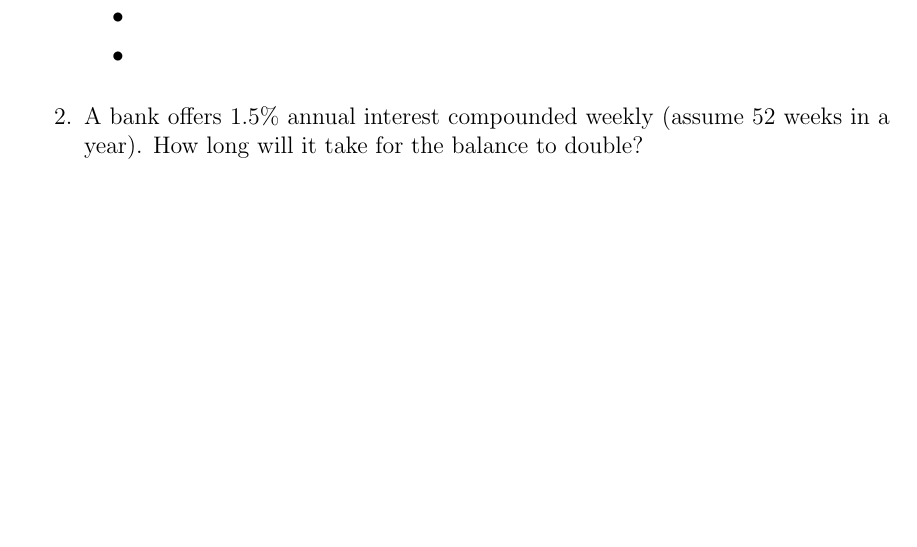
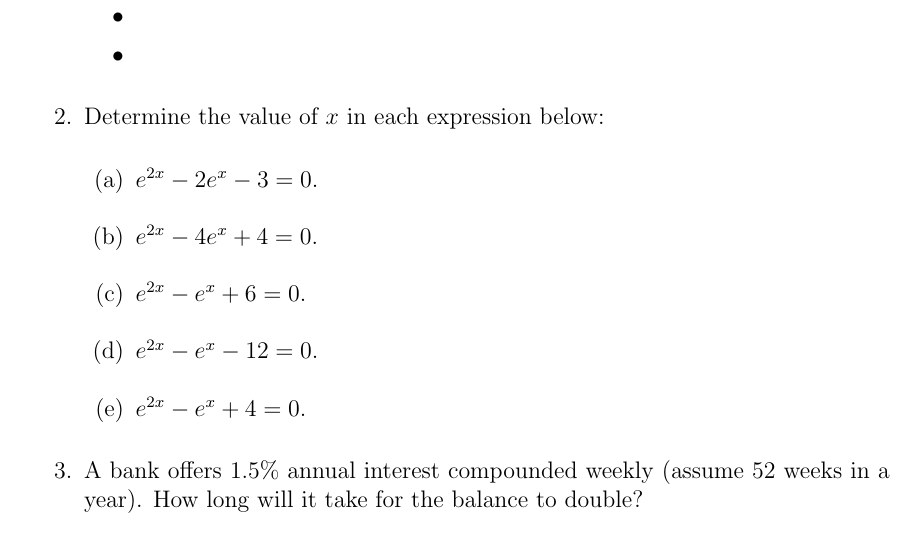
Before and after one commit to KellyBlack/Precalculus, a LaTeX thesis (labManual.tex, which reads exponentials/section_naturalLog.tex): part of page 93 of 189, cut so that both start at the same text, the shorter picture padded with empty space. Compiled offline with pdfLaTeX.

Commit message:
Added some basic equations in the natural log section

```diff
--- a/exponentials/section_naturalLog.tex
+++ b/exponentials/section_naturalLog.tex
@@ -119,6 +119,14 @@
   \item
   \item
   \end{itemize}
+\item Determine the value of $x$ in each expression below:
+  \begin{subproblem}
+  \item $e^{2x} - 2 e^{x} - 3 = 0$.
+  \item $e^{2x} - 4 e^{x} + 4 = 0$.
+  \item $e^{2x} -   e^{x} + 6 = 0$.
+  \item $e^{2x} -   e^{x} - 12 = 0$.
+  \item $e^{2x} - e^{x} + 4 = 0$.
+  \end{subproblem}
 \item A bank offers 1.5\% annual interest compounded weekly (assume 52
   weeks in a year). How long will it take for the balance to double?
 \item A bank offers 1.5\% annual interest compounded monthly. How long
```
Also changed, not shown: labManual.pdf.
